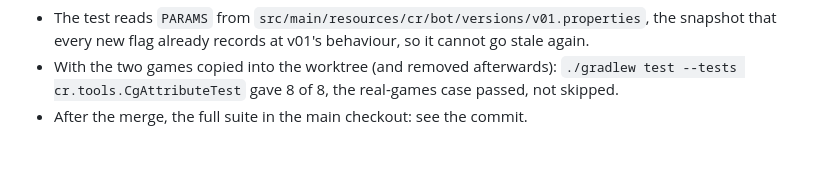
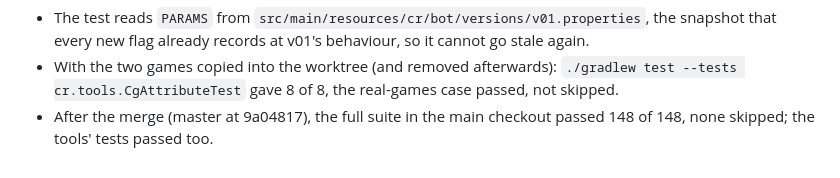
Before and after one commit to aabzac/cg-contest-code-royale, a Markdown page: docs/DEVLOG.md, the part around the change. GitHub-like rendering.

Commit message:
DEVLOG: the full suite after the CgAttributeTest fix, 148 of 148 in the main checkout
Co-Authored-By: Claude Opus 5.5 <noreply@anthropic.com>

```diff
--- a/docs/DEVLOG.md
+++ b/docs/DEVLOG.md
@@ -2203,4 +2203,5 @@ Fix:
   new flag already records at v01's behaviour, so it cannot go stale again.
 - With the two games copied into the worktree (and removed afterwards):
   `./gradlew test --tests cr.tools.CgAttributeTest` gave 8 of 8, the real-games case passed, not skipped.
-- After the merge, the full suite in the main checkout: see the commit.
+- After the merge (master at 9a04817), the full suite in the main checkout passed 148 of 148, none
+  skipped; the tools' tests passed too.
```
